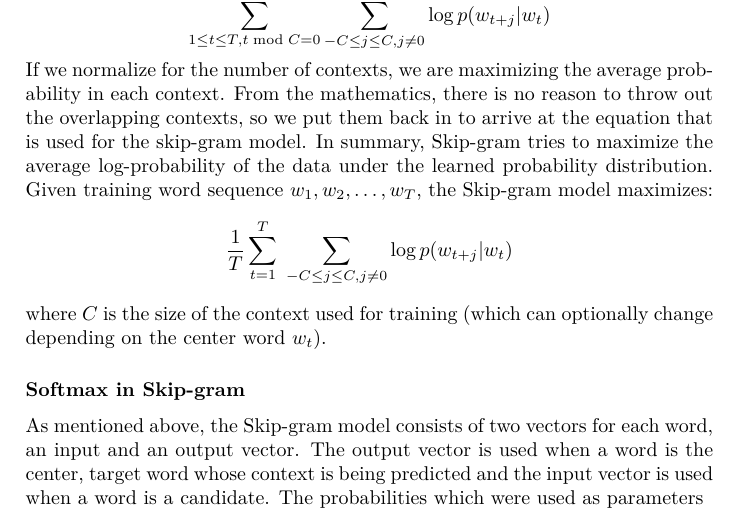
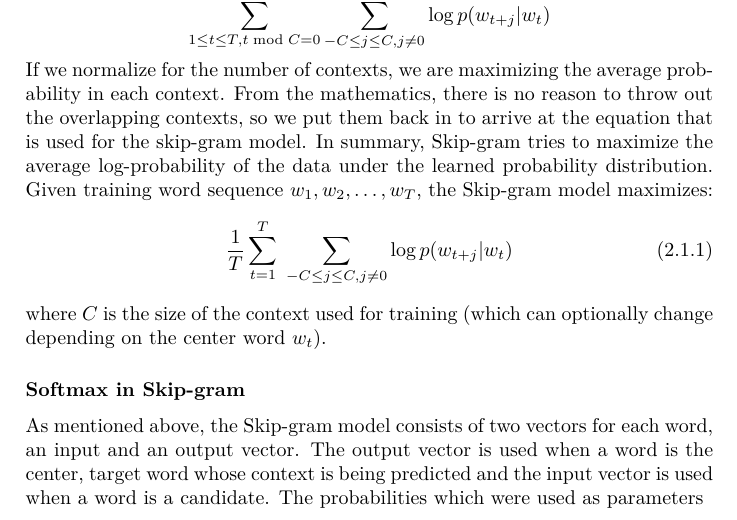
Before and after one commit to RadixSeven/SummitPaper2013, a LaTeX thesis (MSThesis/eric_thesis.tex, which reads MSThesis/intro+background.tex): part of page 13 of 400, cut so that both start at the same text. Compiled offline with pdfLaTeX.

Commit message:
Gave skip-gram equation a number

```diff
--- a/MSThesis/intro+background.tex
+++ b/MSThesis/intro+background.tex
@@ -326,7 +326,9 @@ tries to maximize the average
 log-probability of the data under the learned probability distribution. Given
 training word sequence $w_1, w_2, \ldots, w_T$, the Skip-gram model maximizes:
 %
-\[\frac{1}{T}\sum_{t=1}^T \; \sum_{-C \le j \le C, \\ j \ne 0 } \log p(w_{t+j}|w_t)\]
+\begin{equation}
+  \frac{1}{T}\sum_{t=1}^T \; \sum_{-C \le j \le C, \\ j \ne 0 } \log p(w_{t+j}|w_t)
+\end{equation}
 %
 where $C$ is the size of the context used for training (which can optionally
 change depending on the center word $w_t$).
```
